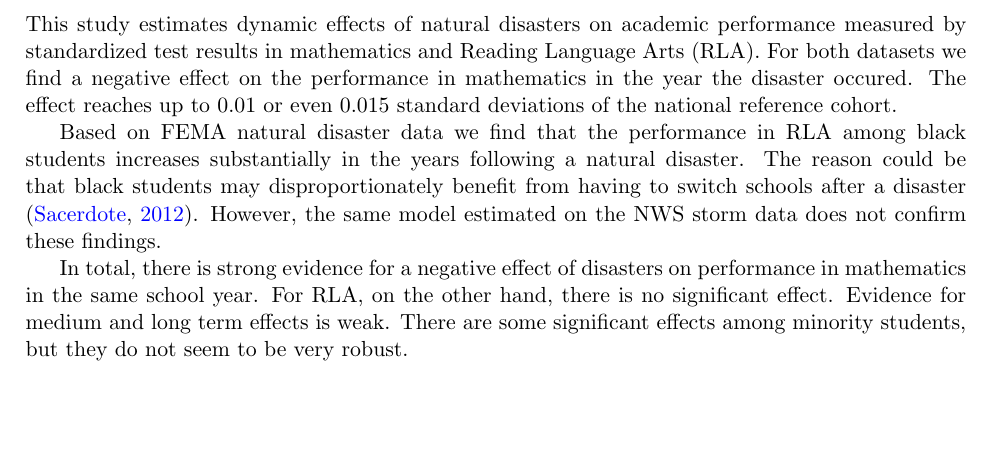
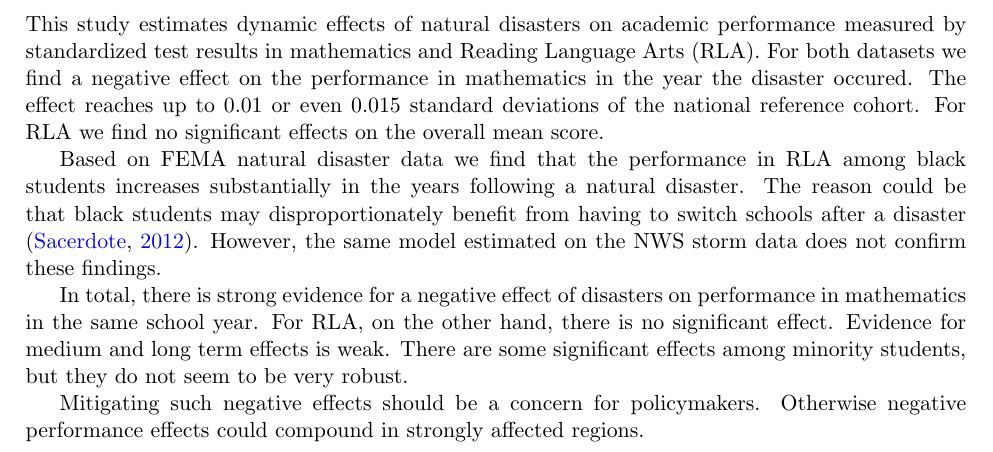
Before and after one commit to gregorsteiner/MasterThesis, a LaTeX paper (TeX files/main.tex, which reads TeX files/05_Conclusion.tex): part of page 16 of 23, cut so that both start at the same text, the shorter picture padded with empty space. Compiled offline with pdfLaTeX.

Commit message:
Conclusion

```diff
--- a/TeX files/05_Conclusion.tex
+++ b/TeX files/05_Conclusion.tex
@@ -1,7 +1,9 @@
 \section{Conclusion} \label{Conclusion}
 
-This study estimates dynamic effects of natural disasters on academic performance measured by standardized test results in mathematics and Reading Language Arts (RLA). For both datasets we find a negative effect on the performance in mathematics in the year the disaster occured. The effect reaches up to 0.01 or even 0.015 standard deviations of the national reference cohort.
+This study estimates dynamic effects of natural disasters on academic performance measured by standardized test results in mathematics and Reading Language Arts (RLA). For both datasets we find a negative effect on the performance in mathematics in the year the disaster occured. The effect reaches up to 0.01 or even 0.015 standard deviations of the national reference cohort. For RLA we find no significant effects on the overall mean score.
 
 Based on FEMA natural disaster data we find that the performance in RLA among black students increases substantially in the years following a natural disaster. The reason could be that black students may disproportionately benefit from having to switch schools after a disaster \citep{Sacerdote_2012}. However, the same model estimated on the NWS storm data does not confirm these findings.
 
 In total, there is strong evidence for a negative effect of disasters on performance in mathematics in the same school year. For RLA, on the other hand, there is no significant effect. Evidence for medium and long term effects is weak.  There are some significant effects among minority students, but they do not seem to be very robust.
+
+Mitigating such negative effects should be a concern for policymakers. Otherwise negative performance effects could compound in strongly affected regions.
```
Also changed, not shown: 1 other file.
